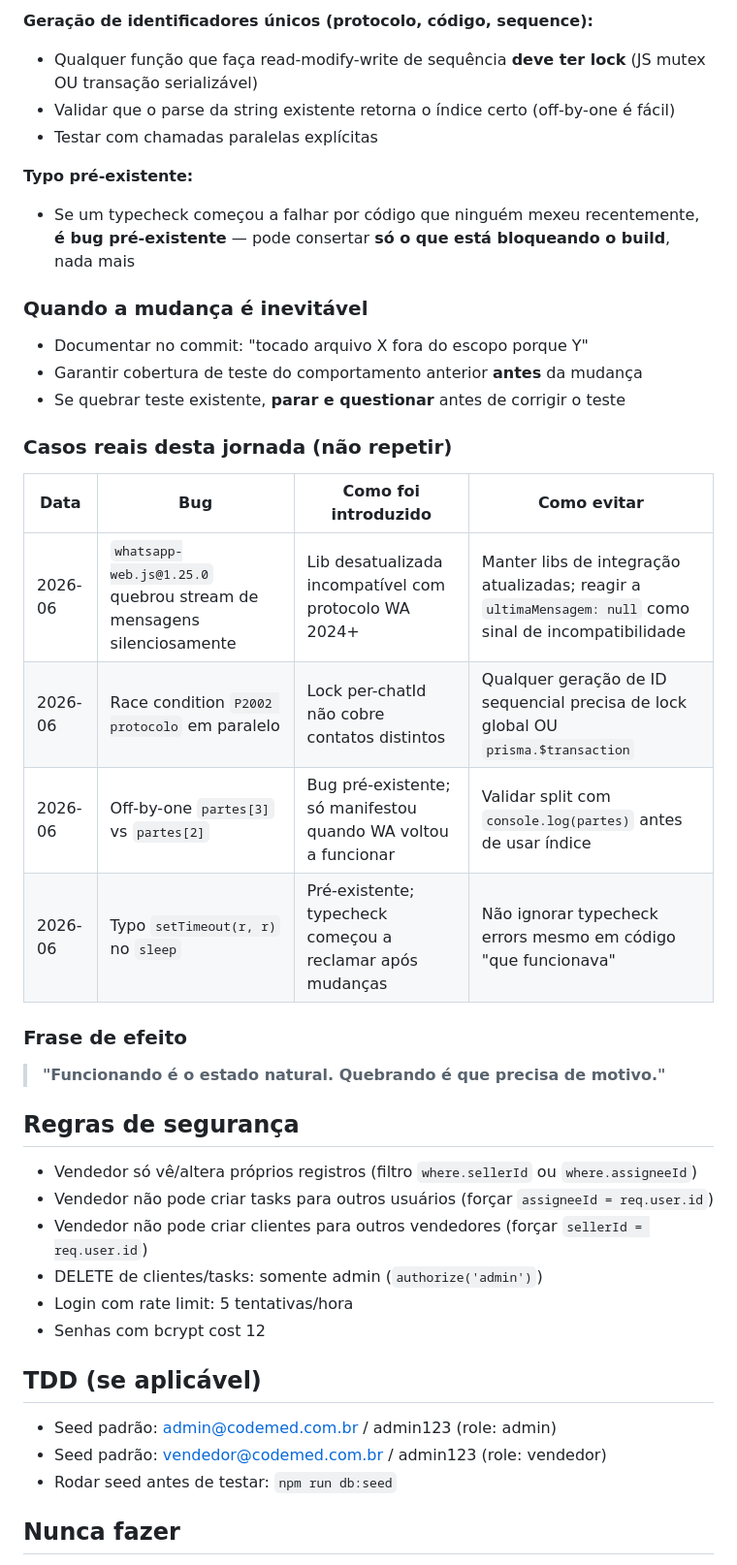
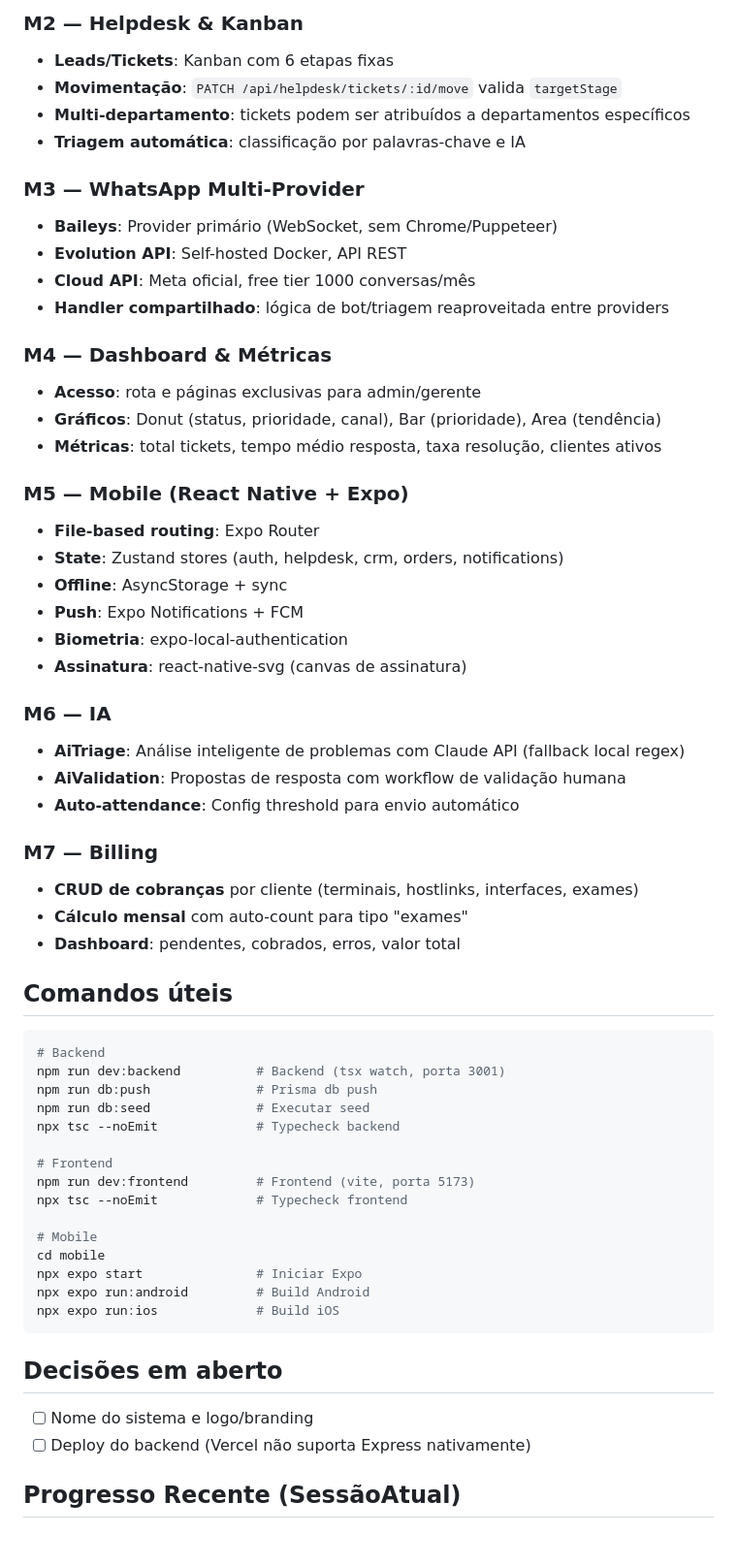
Before and after one commit to MLouzeiro/codehelp, a Markdown page: AGENTS.md, the part around one of its changes. Shown at 97% size. Rendered like a GitHub page; blank space fills up the shorter version.

Commit message:
docs: atualizar progresso no AGENTS.md

````diff
--- a/AGENTS.md
+++ b/AGENTS.md
@@ -156,45 +169,63 @@ Antes de abrir o editor, responder por escrito:
 
-**Geração de identificadores únicos (protocolo, código, sequence):**
-- Qualquer função que faça read-modify-write de sequência **deve ter lock** (JS mutex OU transação serializável)
-- Validar que o parse da string existente retorna o índice certo (off-by-one é fácil)
-- Testar com chamadas paralelas explícitas
+### M2 — Helpdesk & Kanban
+- **Leads/Tickets**: Kanban com 6 etapas fixas
+- **Movimentação**: `PATCH /api/helpdesk/tickets/:id/move` valida `targetStage`
+- **Multi-departamento**: tickets podem ser atribuídos a departamentos específicos
+- **Triagem automática**: classificação por palavras-chave e IA
 
-**Typo pré-existente:**
-- Se um typecheck começou a falhar por código que ninguém mexeu recentemente, **é bug pré-existente** — pode consertar **só o que está bloqueando o build**, nada mais
+### M3 — WhatsApp Multi-Provider
+- **Baileys**: Provider primário (WebSocket, sem Chrome/Puppeteer)
+- **Evolution API**: Self-hosted Docker, API REST
+- **Cloud API**: Meta oficial, free tier 1000 conversas/mês
+- **Handler compartilhado**: lógica de bot/triagem reaproveitada entre providers
 
-### Quando a mudança é inevitável
+### M4 — Dashboard & Métricas
+- **Acesso**: rota e páginas exclusivas para admin/gerente
+- **Gráficos**: Donut (status, prioridade, canal), Bar (prioridade), Area (tendência)
+- **Métricas**: total tickets, tempo médio resposta, taxa resolução, clientes ativos
 
-- Documentar no commit: "tocado arquivo X fora do escopo porque Y"
-- Garantir cobertura de teste do comportamento anterior **antes** da mudança
-- Se quebrar teste existente, **parar e questionar** antes de corrigir o teste
+### M5 — Mobile (React Native + Expo)
+- **File-based routing**: Expo Router
+- **State**: Zustand stores (auth, helpdesk, crm, orders, notifications)
+- **Offline**: AsyncStorage + sync
+- **Push**: Expo Notifications + FCM
+- **Biometria**: expo-local-authentication
+- **Assinatura**: react-native-svg (canvas de assinatura)
 
-### Casos reais desta jornada (não repetir)
+### M6 — IA
+- **AiTriage**: Análise inteligente de problemas com Claude API (fallback local regex)
+- **AiValidation**: Propostas de resposta com workflow de validação humana
+- **Auto-attendance**: Config threshold para envio automático
 
-| Data | Bug | Como foi introduzido | Como evitar |
-|------|-----|----------------------|-------------|
-| 2026-06 | `whatsapp-web.js@1.25.0` quebrou stream de mensagens silenciosamente | Lib desatualizada incompatível com protocolo WA 2024+ | Manter libs de integração atualizadas; reagir a `ultimaMensagem: null` como sinal de incompatibilidade |
-| 2026-06 | Race condition `P2002 protocolo` em paralelo | Lock per-chatId não cobre contatos distintos | Qualquer geração de ID sequencial precisa de lock global OU `prisma.$transaction` |
-| 2026-06 | Off-by-one `partes[3]` vs `partes[2]` | Bug pré-existente; só manifestou quando WA voltou a funcionar | Validar split com `console.log(partes)` antes de usar índice |
-| 2026-06 | Typo `setTimeout(r, r)` no `sleep` | Pré-existente; typecheck começou a reclamar após mudanças | Não ignorar typecheck errors mesmo em código "que funcionava" |
+### M7 — Billing
+- **CRUD de cobranças** por cliente (terminais, hostlinks, interfaces, exames)
+- **Cálculo mensal** com auto-count para tipo "exames"
+- **Dashboard**: pendentes, cobrados, erros, valor total
 
-### Frase de efeito
+## Comandos úteis
 
-> **"Funcionando é o estado natural. Quebrando é que precisa de motivo."**
+```bash
+# Backend
+npm run dev:backend          # Backend (tsx watch, porta 3001)
+npm run db:push              # Prisma db push
+npm run db:seed              # Executar seed
+npx tsc --noEmit             # Typecheck backend
 
-## Regras de segurança
+# Frontend
+npm run dev:frontend         # Frontend (vite, porta 5173)
+npx tsc --noEmit             # Typecheck frontend
 
-- Vendedor só vê/altera próprios registros (filtro `where.sellerId` ou `where.assigneeId`)
-- Vendedor não pode criar tasks para outros usuários (forçar `assigneeId = req.user.id`)
-- Vendedor não pode criar clientes para outros vendedores (forçar `sellerId = req.user.id`)
-- DELETE de clientes/tasks: somente admin (`authorize('admin')`)
-- Login com rate limit: 5 tentativas/hora
-- Senhas com bcrypt cost 12
+# Mobile
+cd mobile
+npx expo start               # Iniciar Expo
+npx expo run:android         # Build Android
+npx expo run:ios             # Build iOS
+```
 
-## TDD (se aplicável)
+## Decisões em aberto
 
-- Seed padrão: admin@codemed.com.br / admin123 (role: admin)
-- Seed padrão: vendedor@codemed.com.br / admin123 (role: vendedor)
-- Rodar seed antes de testar: `npm run db:seed`
+- [ ] Nome do sistema e logo/branding
+- [ ] Deploy do backend (Vercel não suporta Express nativamente)
 
-## Nunca fazer
+## Progresso Recente (SessãoAtual)
 
````
Also changed, not shown: other parts of AGENTS.md (+158 -127 lines).
